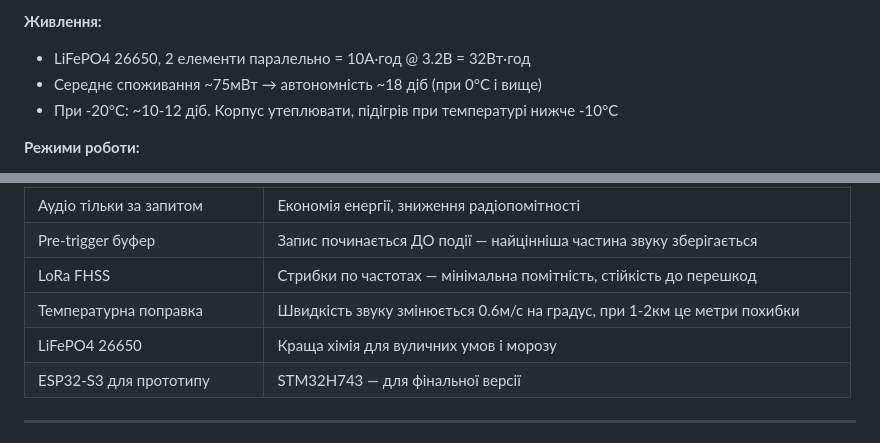
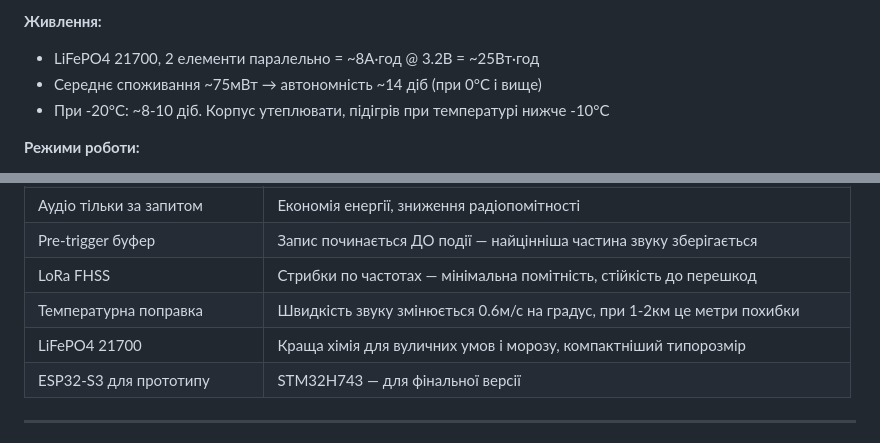
Before and after one commit to romadanylchuk/acoustic-system, a Markdown page: docs/acoustic_system_context.md, 2 parts joined by grey strips. GitHub-like rendering.

```diff
--- a/docs/acoustic_system_context.md
+++ b/docs/acoustic_system_context.md
@@ -50,9 +50,9 @@
 - БЕЗ GPS — вразливий до РЕБ
 
 **Живлення:**
-- LiFePO4 26650, 2 елементи паралельно = 10А·год @ 3.2В = 32Вт·год
-- Середнє споживання ~75мВт → автономність ~18 діб (при 0°C і вище)
-- При -20°C: ~10-12 діб. Корпус утеплювати, підігрів при температурі нижче -10°C
+- LiFePO4 21700, 2 елементи паралельно = ~8А·год @ 3.2В = ~25Вт·год
+- Середнє споживання ~75мВт → автономність ~14 діб (при 0°C і вище)
+- При -20°C: ~8-10 діб. Корпус утеплювати, підігрів при температурі нижче -10°C
 
 **Режими роботи:**
 - Очікування (95% часу): мікроконтролер у light sleep, аналоговий компаратор слухає (~56мВт)
@@ -135,7 +135,7 @@
 | Pre-trigger буфер | Запис починається ДО події — найцінніша частина звуку зберігається |
 | LoRa FHSS | Стрибки по частотах — мінімальна помітність, стійкість до перешкод |
 | Температурна поправка | Швидкість звуку змінюється 0.6м/с на градус, при 1-2км це метри похибки |
-| LiFePO4 26650 | Краща хімія для вуличних умов і морозу |
+| LiFePO4 21700 | Краща хімія для вуличних умов і морозу, компактніший типорозмір |
 | ESP32-S3 для прототипу | STM32H743 — для фінальної версії |
 
 ---
```
Also changed, not shown: hardware/enclosure_design_discussion.md (+14 -6 lines).
